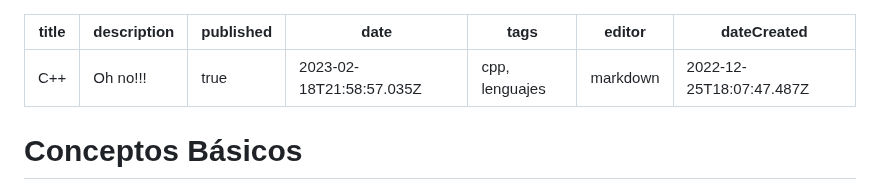
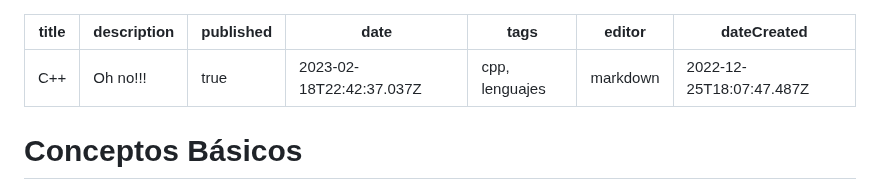
Before and after one commit to Fwxzxh/wiki, a Markdown page: Lenguajes/cpp/cpp.md, the part around the change. Rendered like a GitHub page.

Commit message:
docs: update Lenguajes/cpp/cpp

```diff
--- a/Lenguajes/cpp/cpp.md
+++ b/Lenguajes/cpp/cpp.md
@@ -2,7 +2,7 @@
 title: C++
 description: Oh no!!!
 published: true
-date: 2023-02-18T21:58:57.035Z
+date: 2023-02-18T22:42:37.037Z
 tags: cpp, lenguajes
 editor: markdown
 dateCreated: 2022-12-25T18:07:47.487Z
```
